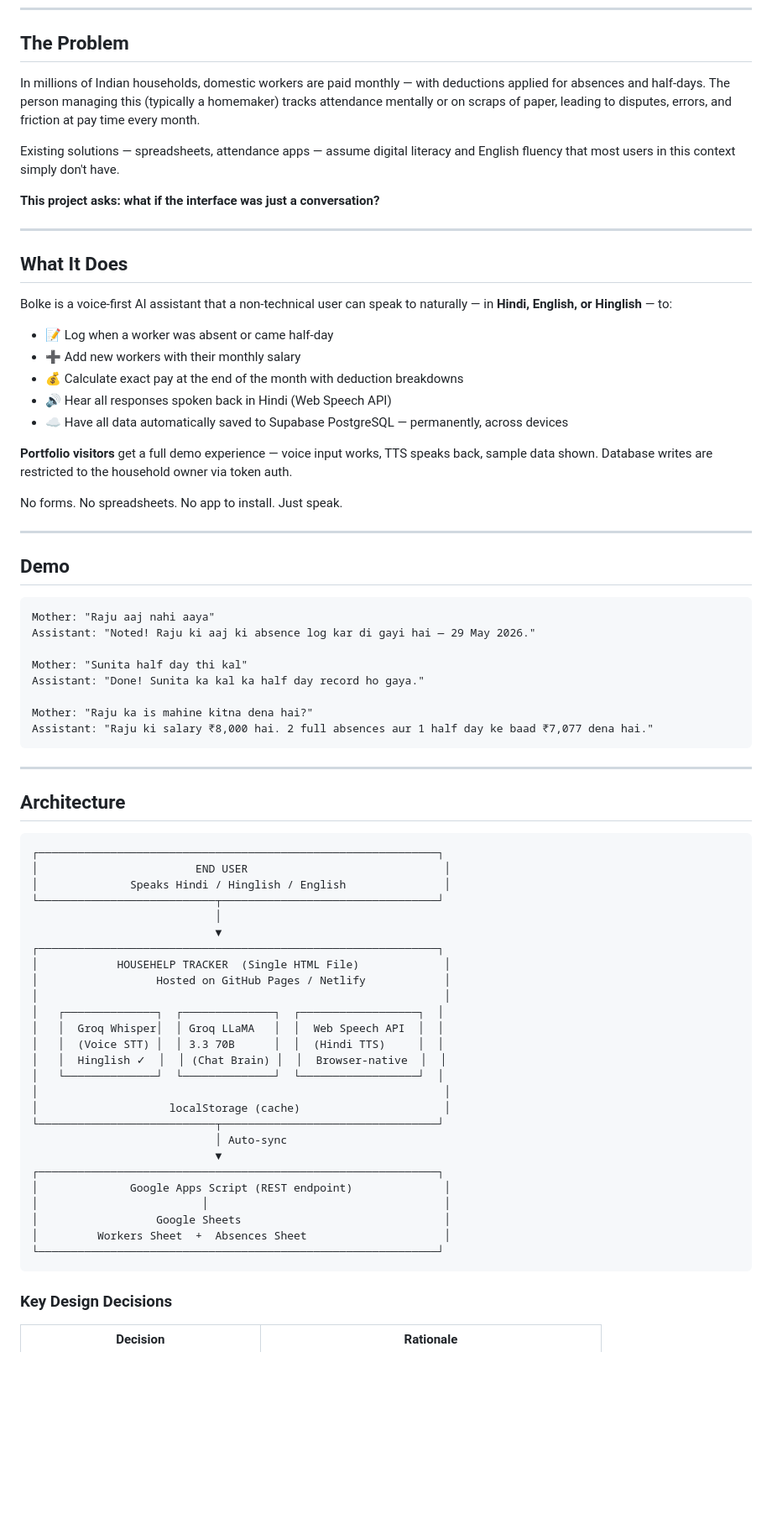
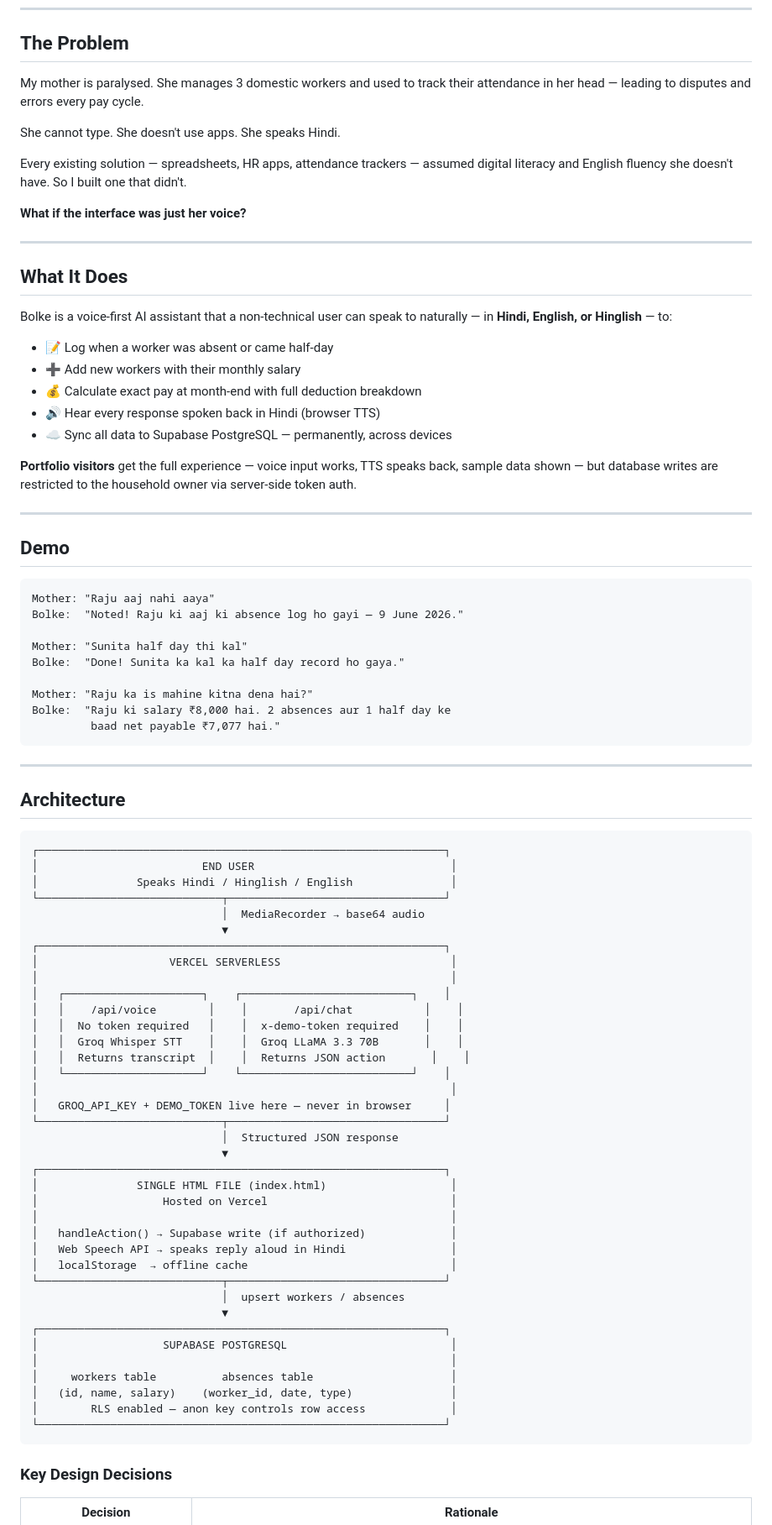
Before and after one commit to PujariJee/Bolke-househelp-tracker, a Markdown page: README.md, the part around one of its changes. Shown at 84% size. Rendered like a GitHub page; blank space fills up the shorter version.

````diff
--- a/README.md
+++ b/README.md
@@ -13,11 +13,13 @@
 
 ## The Problem
 
-In millions of Indian households, domestic workers are paid monthly — with deductions applied for absences and half-days. The person managing this (typically a homemaker) tracks attendance mentally or on scraps of paper, leading to disputes, errors, and friction at pay time every month.
+My mother is paralysed. She manages 3 domestic workers and used to track their attendance in her head — leading to disputes and errors every pay cycle.
 
-Existing solutions — spreadsheets, attendance apps — assume digital literacy and English fluency that most users in this context simply don't have.
+She cannot type. She doesn't use apps. She speaks Hindi.
 
-**This project asks: what if the interface was just a conversation?**
+Every existing solution — spreadsheets, HR apps, attendance trackers — assumed digital literacy and English fluency she doesn't have. So I built one that didn't.
+
+**What if the interface was just her voice?**
 
 ---
 
@@ -27,13 +29,11 @@ Bolke is a voice-first AI assistant that a non-technical user can speak to natur
 
 - 📝 Log when a worker was absent or came half-day
 - ➕ Add new workers with their monthly salary
-- 💰 Calculate exact pay at the end of the month with deduction breakdowns
-- 🔊 Hear all responses spoken back in Hindi (Web Speech API)
-- ☁️ Have all data automatically saved to Supabase PostgreSQL — permanently, across devices
+- 💰 Calculate exact pay at month-end with full deduction breakdown
+- 🔊 Hear every response spoken back in Hindi (browser TTS)
+- ☁️ Sync all data to Supabase PostgreSQL — permanently, across devices
 
-**Portfolio visitors** get a full demo experience — voice input works, TTS speaks back, sample data shown. Database writes are restricted to the household owner via token auth.
-
-No forms. No spreadsheets. No app to install. Just speak.
+**Portfolio visitors** get the full experience — voice input works, TTS speaks back, sample data shown — but database writes are restricted to the household owner via server-side token auth.
 
 ---
 
@@ -41,13 +41,14 @@ No forms. No spreadsheets. No app to install. Just speak.
 
 ```
 Mother: "Raju aaj nahi aaya"
-Assistant: "Noted! Raju ki aaj ki absence log kar di gayi hai — 29 May 2026."
+Bolke:  "Noted! Raju ki aaj ki absence log ho gayi — 9 June 2026."
 
 Mother: "Sunita half day thi kal"
-Assistant: "Done! Sunita ka kal ka half day record ho gaya."
+Bolke:  "Done! Sunita ka kal ka half day record ho gaya."
 
 Mother: "Raju ka is mahine kitna dena hai?"
-Assistant: "Raju ki salary ₹8,000 hai. 2 full absences aur 1 half day ke baad ₹7,077 dena hai."
+Bolke:  "Raju ki salary ₹8,000 hai. 2 absences aur 1 half day ke
+         baad net payable ₹7,077 hai."
 ```
 
 ---
@@ -55,32 +56,43 @@ Assistant: "Raju ki salary ₹8,000 hai. 2 full absences aur 1 half day ke baad
 ## Architecture
 
 ```
-┌─────────────────────────────────────────────────────────────┐
-│                        END USER                              │
-│              Speaks Hindi / Hinglish / English               │
-└───────────────────────────┬─────────────────────────────────┘
-                            │
-                            ▼
-┌─────────────────────────────────────────────────────────────┐
-│            HOUSEHELP TRACKER  (Single HTML File)             │
-│                  Hosted on GitHub Pages / Netlify            │
-│                                                              │
-│   ┌──────────────┐  ┌──────────────┐  ┌──────────────────┐  │
-│   │  Groq Whisper│  │ Groq LLaMA   │  │  Web Speech API  │  │
-│   │  (Voice STT) │  │ 3.3 70B      │  │  (Hindi TTS)     │  │
-│   │  Hinglish ✓  │  │ (Chat Brain) │  │  Browser-native  │  │
-│   └──────────────┘  └──────────────┘  └──────────────────┘  │
-│                                                              │
-│                    localStorage (cache)                      │
-└───────────────────────────┬─────────────────────────────────┘
-                            │ Auto-sync
-                            ▼
-┌─────────────────────────────────────────────────────────────┐
-│              Google Apps Script (REST endpoint)              │
-│                         │                                    │
-│                  Google Sheets                               │
-│         Workers Sheet  +  Absences Sheet                     │
-└─────────────────────────────────────────────────────────────┘
+┌──────────────────────────────────────────────────────────────┐
+│                         END USER                              │
+│               Speaks Hindi / Hinglish / English               │
+└────────────────────────────┬─────────────────────────────────┘
+                             │  MediaRecorder → base64 audio
+                             ▼
+┌──────────────────────────────────────────────────────────────┐
+│                    VERCEL SERVERLESS                          │
+│                                                               │
+│   ┌─────────────────────┐    ┌──────────────────────────┐    │
+│   │    /api/voice        │    │       /api/chat           │    │
+│   │  No token required   │    │  x-demo-token required    │    │
+│   │  Groq Whisper STT    │    │  Groq LLaMA 3.3 70B       │    │
+│   │  Returns transcript  │    │  Returns JSON action       │    │
+│   └─────────────────────┘    └──────────────────────────┘    │
+│                                                               │
+│   GROQ_API_KEY + DEMO_TOKEN live here — never in browser     │
+└────────────────────────────┬─────────────────────────────────┘
+                             │  Structured JSON response
+                             ▼
+┌──────────────────────────────────────────────────────────────┐
+│               SINGLE HTML FILE (index.html)                   │
+│                   Hosted on Vercel                            │
+│                                                               │
+│   handleAction() → Supabase write (if authorized)             │
+│   Web Speech API → speaks reply aloud in Hindi                │
+│   localStorage  → offline cache                               │
+└────────────────────────────┬─────────────────────────────────┘
+                             │  upsert workers / absences
+                             ▼
+┌──────────────────────────────────────────────────────────────┐
+│                   SUPABASE POSTGRESQL                         │
+│                                                               │
+│     workers table          absences table                     │
+│   (id, name, salary)    (worker_id, date, type)               │
+│        RLS enabled — anon key controls row access             │
+└──────────────────────────────────────────────────────────────┘
 ```
 
 ### Key Design Decisions
````
Also changed, not shown: other parts of README.md (+138 -159 lines).
